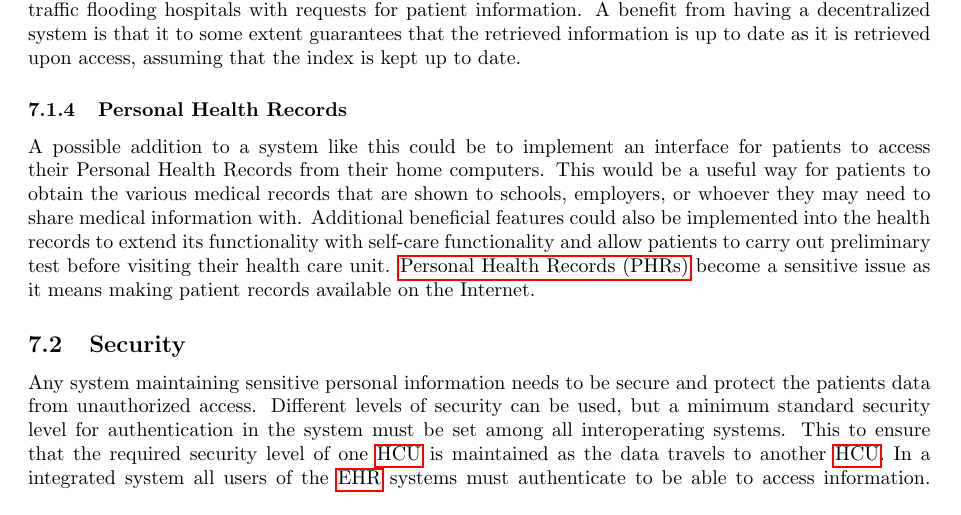
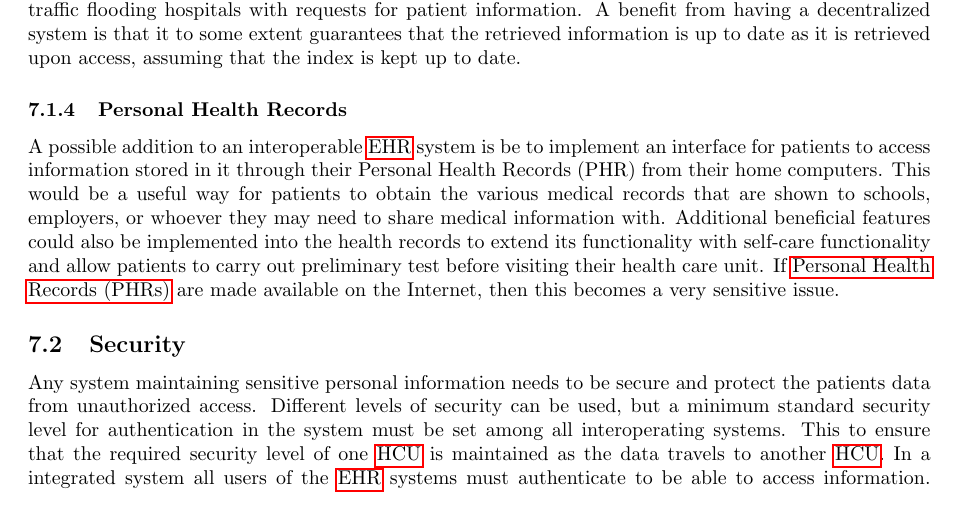
Before and after one commit to mooremo/HealthShare, a LaTeX paper (Report.tex): part of page 21 of 27, cut so that both start at the same text. Compiled offline with pdfLaTeX.

Commit message:
Section 7.4 Personal health records (soon to be 7.5.4 Internet Access or Not)

```diff
--- a/Report.tex
+++ b/Report.tex
@@ -514,9 +514,9 @@ Allowing patient information to be stored centrally will also require that \gls{
 
 On the other hand a decentralized system where the information is kept at each individual health-care unit allows higher control of the patients information. When requested by a secondary \gls{HCU} the information would only reside outside of the system for a temporary time. There might still be a need for a central index of what information that is available at each \gls{HCU}, to avoid large amounts of data traffic flooding hospitals with requests for patient information. A benefit from having a decentralized system is that it to some extent guarantees that the retrieved information is up to date as it is retrieved upon access, assuming that the index is kept up to date.
 
-\subsubsection{Personal Health Records}
+\subsubsection{Personal Health Records}% Should be moved to under usability testing. New title:    7.5.4 Internet Access or Not  // Emil 26 march
 \label{sec:resultsPHR}
-A possible addition to a system like this could be to implement an interface for patients to access their Personal Health Records from their home computers. This would be a useful way for patients to obtain the various medical records that are shown to schools, employers, or whoever they may need to share medical information with. Additional beneficial features could also be implemented into the health records to extend its functionality with self-care functionality and allow patients to carry out preliminary test before visiting their health care unit. \glspl{PHR} become a sensitive issue as it means making patient records available on the Internet.
+A possible addition to an interoperable \gls{EHR} system is be to implement an interface for patients to access information stored in it through their Personal Health Records (PHR) from their home computers. This would be a useful way for patients to obtain the various medical records that are shown to schools, employers, or whoever they may need to share medical information with. Additional beneficial features could also be implemented into the health records to extend its functionality with self-care functionality and allow patients to carry out preliminary test before visiting their health care unit. If \glspl{PHR} are made available on the Internet, then this becomes a very sensitive issue.
 
 \subsection{Security}
 \label{sec:resultsSecurity}
```
